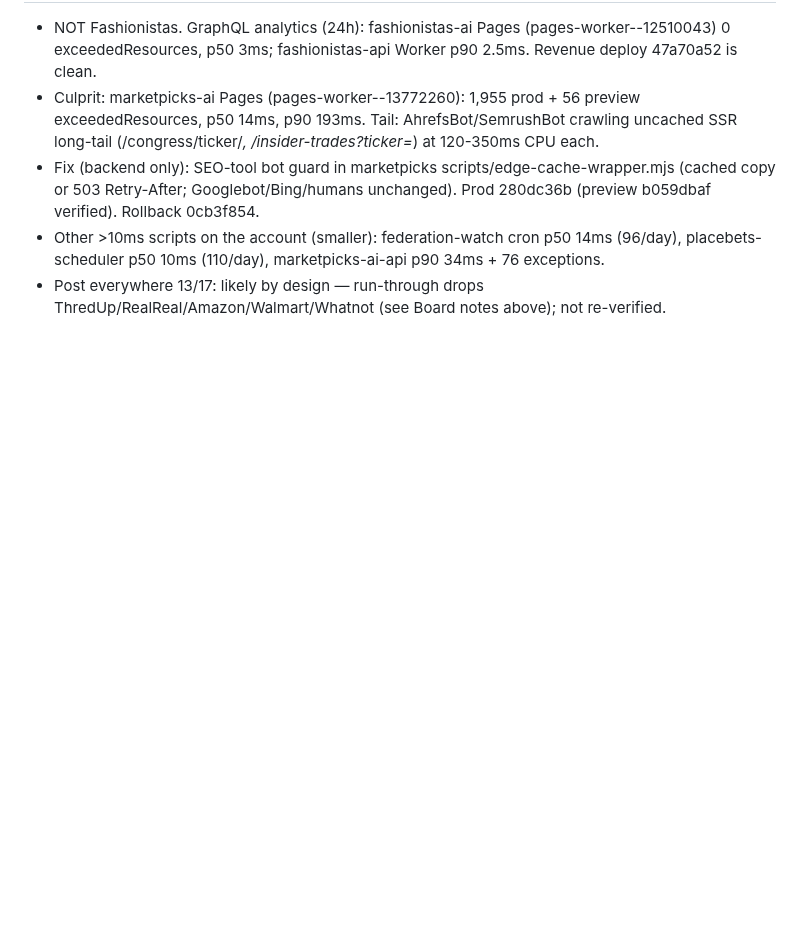
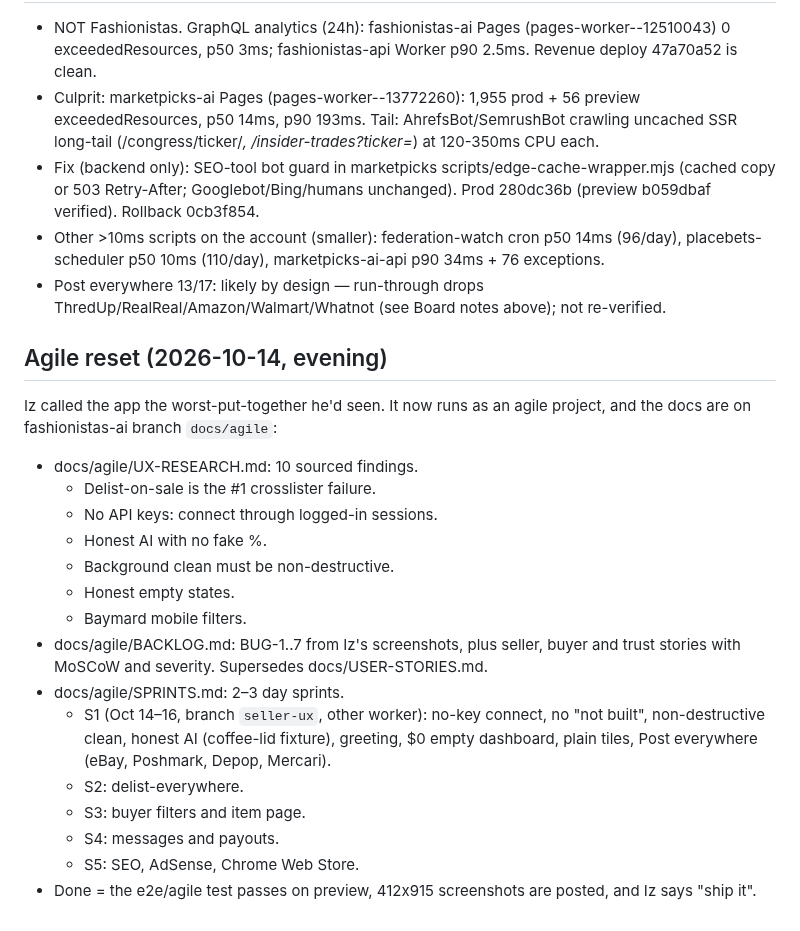
Before and after one commit to placebetsai/nexus-ai-suite, a Markdown page: HANDOFF-fashionistas-2026-10-14.md, the part around the change. Rendered like a GitHub page; blank space fills up the shorter version.

Commit message:
handoff: fashionistas agile reset

```diff
--- a/HANDOFF-fashionistas-2026-10-14.md
+++ b/HANDOFF-fashionistas-2026-10-14.md
@@ -310,3 +310,21 @@ Then: preview deploy, screenshots, e2e 12+/12, handoffs, report. No prod without
 - Fix (backend only): SEO-tool bot guard in marketpicks scripts/edge-cache-wrapper.mjs (cached copy or 503 Retry-After; Googlebot/Bing/humans unchanged). Prod 280dc36b (preview b059dbaf verified). Rollback 0cb3f854.
 - Other >10ms scripts on the account (smaller): federation-watch cron p50 14ms (96/day), placebets-scheduler p50 10ms (110/day), marketpicks-ai-api p90 34ms + 76 exceptions.
 - Post everywhere 13/17: likely by design — run-through drops ThredUp/RealReal/Amazon/Walmart/Whatnot (see Board notes above); not re-verified.
+
+## Agile reset (2026-10-14, evening)
+Iz called the app the worst-put-together he'd seen. It now runs as an agile project, and the docs are on fashionistas-ai branch `docs/agile`:
+- docs/agile/UX-RESEARCH.md: 10 sourced findings.
+  - Delist-on-sale is the #1 crosslister failure.
+  - No API keys: connect through logged-in sessions.
+  - Honest AI with no fake %.
+  - Background clean must be non-destructive.
+  - Honest empty states.
+  - Baymard mobile filters.
+- docs/agile/BACKLOG.md: BUG-1..7 from Iz's screenshots, plus seller, buyer and trust stories with MoSCoW and severity. Supersedes docs/USER-STORIES.md.
+- docs/agile/SPRINTS.md: 2–3 day sprints.
+  - S1 (Oct 14–16, branch `seller-ux`, other worker): no-key connect, no "not built", non-destructive clean, honest AI (coffee-lid fixture), greeting, $0 empty dashboard, plain tiles, Post everywhere (eBay, Poshmark, Depop, Mercari).
+  - S2: delist-everywhere.
+  - S3: buyer filters and item page.
+  - S4: messages and payouts.
+  - S5: SEO, AdSense, Chrome Web Store.
+- Done = the e2e/agile test passes on preview, 412x915 screenshots are posted, and Iz says "ship it".
```
